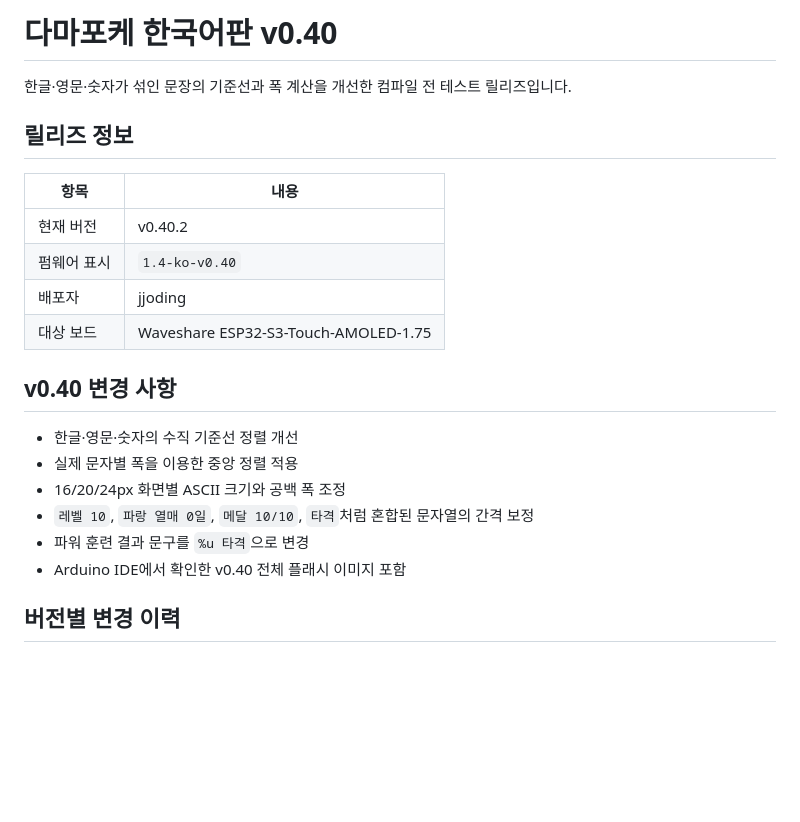
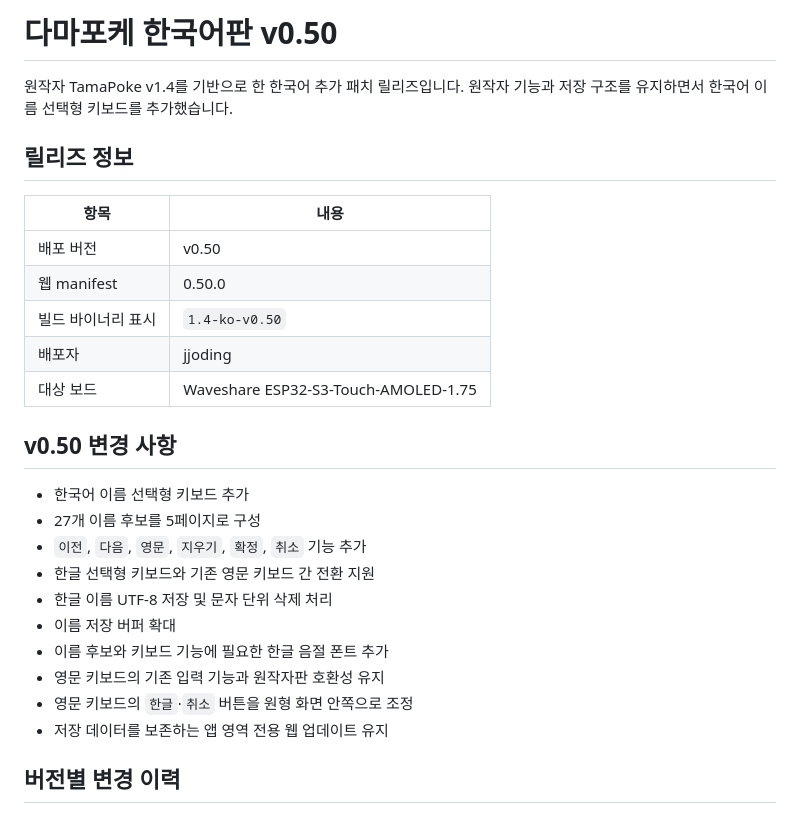
Before and after one commit to jjoding/tamapoke-ko, a Markdown page: README.md, the part around one of its changes. Rendered like a GitHub page; blank space fills up the shorter version.

```diff
--- a/README.md
+++ b/README.md
@@ -1,24 +1,30 @@
-# 다마포케 한국어판 v0.40
+# 다마포케 한국어판 v0.50
 
-한글·영문·숫자가 섞인 문장의 기준선과 폭 계산을 개선한 컴파일 전 테스트 릴리즈입니다.
+원작자 TamaPoke v1.4를 기반으로 한 한국어 추가 패치 릴리즈입니다.
+원작자 기능과 저장 구조를 유지하면서 한국어 이름 선택형 키보드를 추가했습니다.
 
 ## 릴리즈 정보
 
 | 항목 | 내용 |
 |---|---|
-| 현재 버전 | v0.40.2 |
-| 펌웨어 표시 | `1.4-ko-v0.40` |
+| 배포 버전 | v0.50 |
+| 웹 manifest | 0.50.0 |
+| 빌드 바이너리 표시 | `1.4-ko-v0.50` |
 | 배포자 | jjoding |
 | 대상 보드 | Waveshare ESP32-S3-Touch-AMOLED-1.75 |
 
-## v0.40 변경 사항
+## v0.50 변경 사항
 
-- 한글·영문·숫자의 수직 기준선 정렬 개선
-- 실제 문자별 폭을 이용한 중앙 정렬 적용
-- 16/20/24px 화면별 ASCII 크기와 공백 폭 조정
-- `레벨 10`, `파랑 열매 0일`, `메달 10/10`, `타격`처럼 혼합된 문자열의 간격 보정
-- 파워 훈련 결과 문구를 `%u 타격`으로 변경
-- Arduino IDE에서 확인한 v0.40 전체 플래시 이미지 포함
+- 한국어 이름 선택형 키보드 추가
+- 27개 이름 후보를 5페이지로 구성
+- `이전`, `다음`, `영문`, `지우기`, `확정`, `취소` 기능 추가
+- 한글 선택형 키보드와 기존 영문 키보드 간 전환 지원
+- 한글 이름 UTF-8 저장 및 문자 단위 삭제 처리
+- 이름 저장 버퍼 확대
+- 이름 후보와 키보드 기능에 필요한 한글 음절 폰트 추가
+- 영문 키보드의 기존 입력 기능과 원작자판 호환성 유지
+- 영문 키보드의 `한글`·`취소` 버튼을 원형 화면 안쪽으로 조정
+- 저장 데이터를 보존하는 앱 영역 전용 웹 업데이트 유지
 
 ## 버전별 변경 이력
 
```
Also changed, not shown: other parts of README.md (+27 -20 lines).
